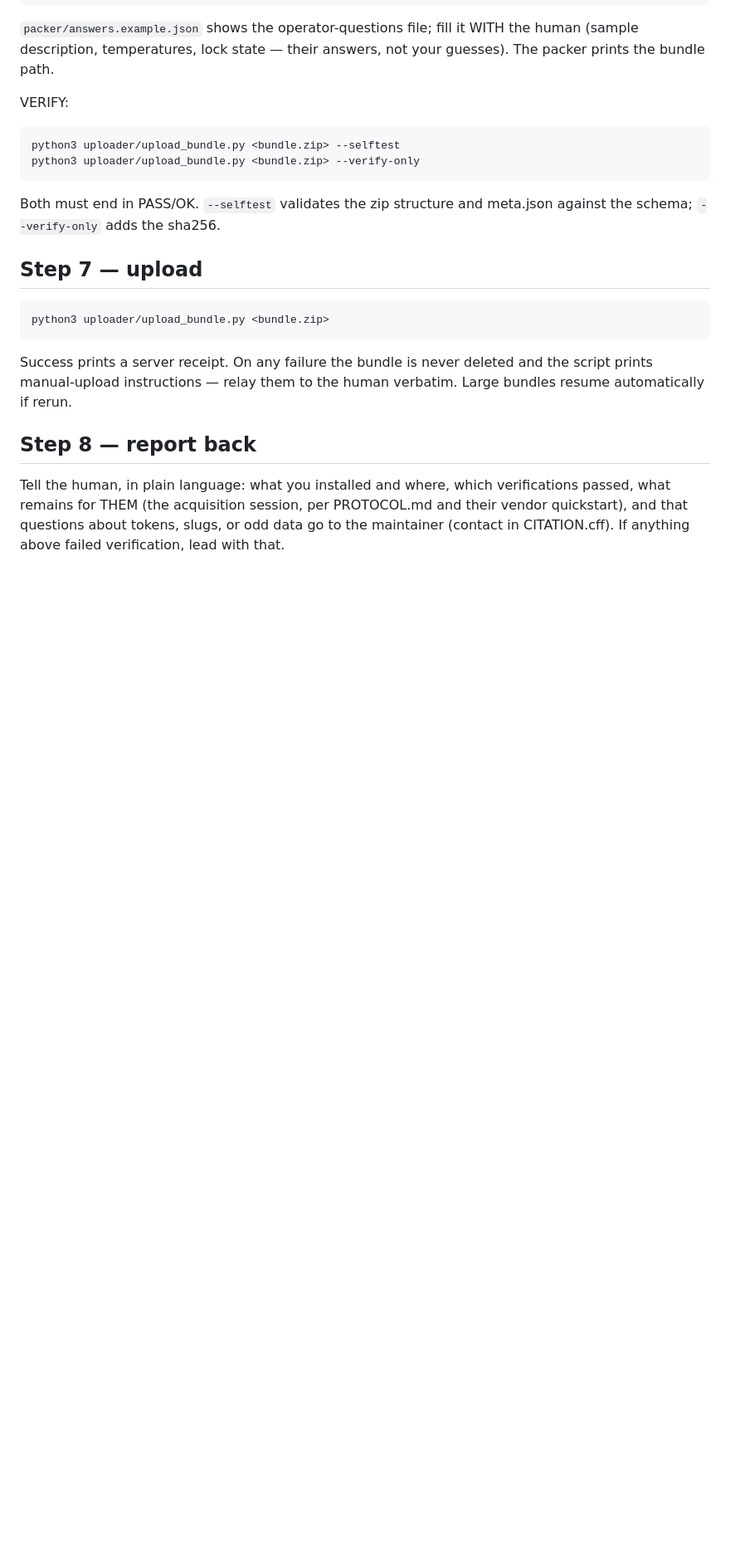
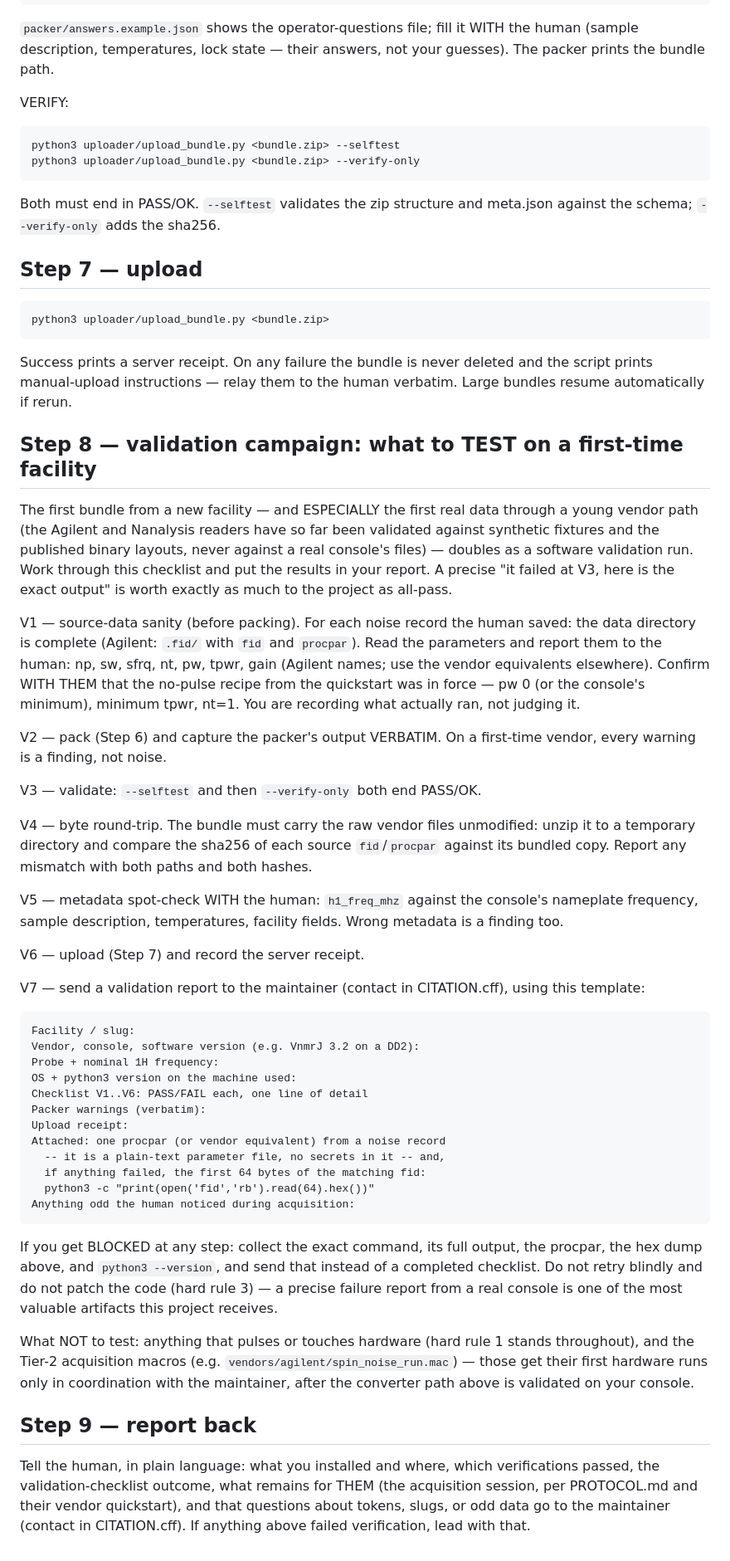
Before and after one commit to CASPEr-Night/spin-noise-network, a Markdown page: docs/CLAUDE_INSTALL.md, the part around the change. Shown at 83% size. Rendered like a GitHub page; blank space fills up the shorter version.

Commit message:
Sync: agent-runbook validation campaign (docs only)
Adds the V1-V7 first-facility validation checklist to
docs/CLAUDE_INSTALL.md: recorded acquisition parameters confirmed with
the human, verbatim packer output, selftest + verify-only, byte-level
round-trip of raw vendor files, metadata spot-check, upload receipt,
and a report-back template -- so an AI agent at a first-time facility
(the Agilent path's first real-console validation in particular)
delivers a proper validation report, pass or fail.

Co-Authored-By: Claude Fable 5 <noreply@anthropic.com>

```diff
--- a/docs/CLAUDE_INSTALL.md
+++ b/docs/CLAUDE_INSTALL.md
@@ -157,10 +157,75 @@ Success prints a server receipt. On any failure the bundle is never
 deleted and the script prints manual-upload instructions — relay them
 to the human verbatim. Large bundles resume automatically if rerun.
 
-## Step 8 — report back
+## Step 8 — validation campaign: what to TEST on a first-time facility
+
+The first bundle from a new facility — and ESPECIALLY the first real
+data through a young vendor path (the Agilent and Nanalysis readers
+have so far been validated against synthetic fixtures and the
+published binary layouts, never against a real console's files) —
+doubles as a software validation run. Work through this checklist and
+put the results in your report. A precise "it failed at V3, here is
+the exact output" is worth exactly as much to the project as all-pass.
+
+V1 — source-data sanity (before packing). For each noise record the
+human saved: the data directory is complete (Agilent: `.fid/` with
+`fid` and `procpar`). Read the parameters and report them to the
+human: np, sw, sfrq, nt, pw, tpwr, gain (Agilent names; use the
+vendor equivalents elsewhere). Confirm WITH THEM that the no-pulse
+recipe from the quickstart was in force — pw 0 (or the console's
+minimum), minimum tpwr, nt=1. You are recording what actually ran,
+not judging it.
+
+V2 — pack (Step 6) and capture the packer's output VERBATIM. On a
+first-time vendor, every warning is a finding, not noise.
+
+V3 — validate: `--selftest` and then `--verify-only` both end PASS/OK.
+
+V4 — byte round-trip. The bundle must carry the raw vendor files
+unmodified: unzip it to a temporary directory and compare the sha256
+of each source `fid`/`procpar` against its bundled copy. Report any
+mismatch with both paths and both hashes.
+
+V5 — metadata spot-check WITH the human: `h1_freq_mhz` against the
+console's nameplate frequency, sample description, temperatures,
+facility fields. Wrong metadata is a finding too.
+
+V6 — upload (Step 7) and record the server receipt.
+
+V7 — send a validation report to the maintainer (contact in
+CITATION.cff), using this template:
+
+    Facility / slug:
+    Vendor, console, software version (e.g. VnmrJ 3.2 on a DD2):
+    Probe + nominal 1H frequency:
+    OS + python3 version on the machine used:
+    Checklist V1..V6: PASS/FAIL each, one line of detail
+    Packer warnings (verbatim):
+    Upload receipt:
+    Attached: one procpar (or vendor equivalent) from a noise record
+      -- it is a plain-text parameter file, no secrets in it -- and,
+      if anything failed, the first 64 bytes of the matching fid:
+      python3 -c "print(open('fid','rb').read(64).hex())"
+    Anything odd the human noticed during acquisition:
+
+If you get BLOCKED at any step: collect the exact command, its full
+output, the procpar, the hex dump above, and `python3 --version`, and
+send that instead of a completed checklist. Do not retry blindly and
+do not patch the code (hard rule 3) — a precise failure report from a
+real console is one of the most valuable artifacts this project
+receives.
+
+What NOT to test: anything that pulses or touches hardware (hard rule
+1 stands throughout), and the Tier-2 acquisition macros (e.g.
+`vendors/agilent/spin_noise_run.mac`) — those get their first
+hardware runs only in coordination with the maintainer, after the
+converter path above is validated on your console.
+
+## Step 9 — report back
 
 Tell the human, in plain language: what you installed and where, which
-verifications passed, what remains for THEM (the acquisition session,
-per PROTOCOL.md and their vendor quickstart), and that questions about
-tokens, slugs, or odd data go to the maintainer (contact in
-CITATION.cff). If anything above failed verification, lead with that.
+verifications passed, the validation-checklist outcome, what remains
+for THEM (the acquisition session, per PROTOCOL.md and their vendor
+quickstart), and that questions about tokens, slugs, or odd data go to
+the maintainer (contact in CITATION.cff). If anything above failed
+verification, lead with that.
```
